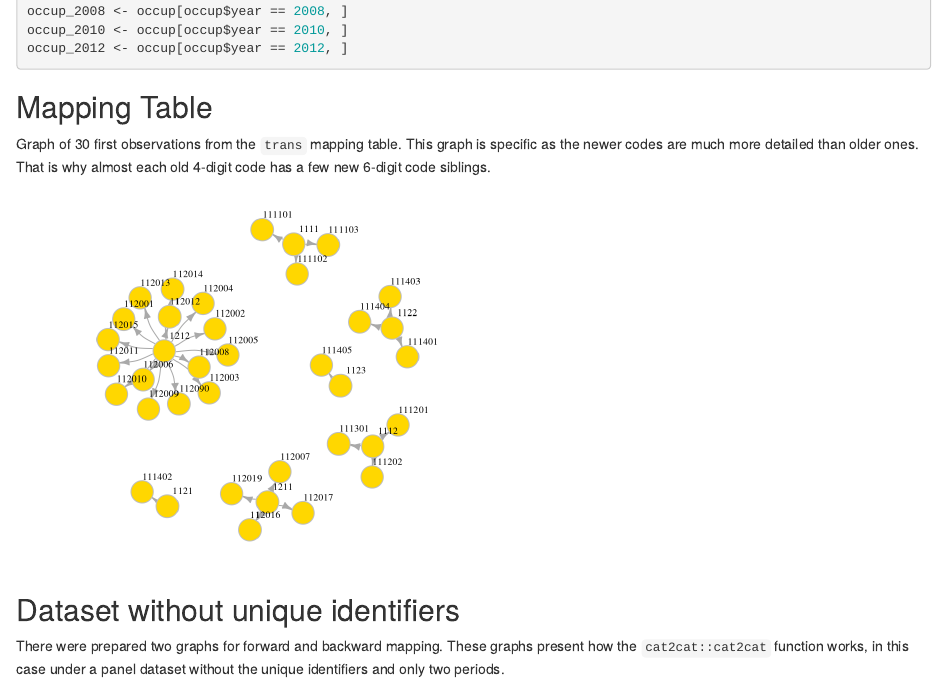
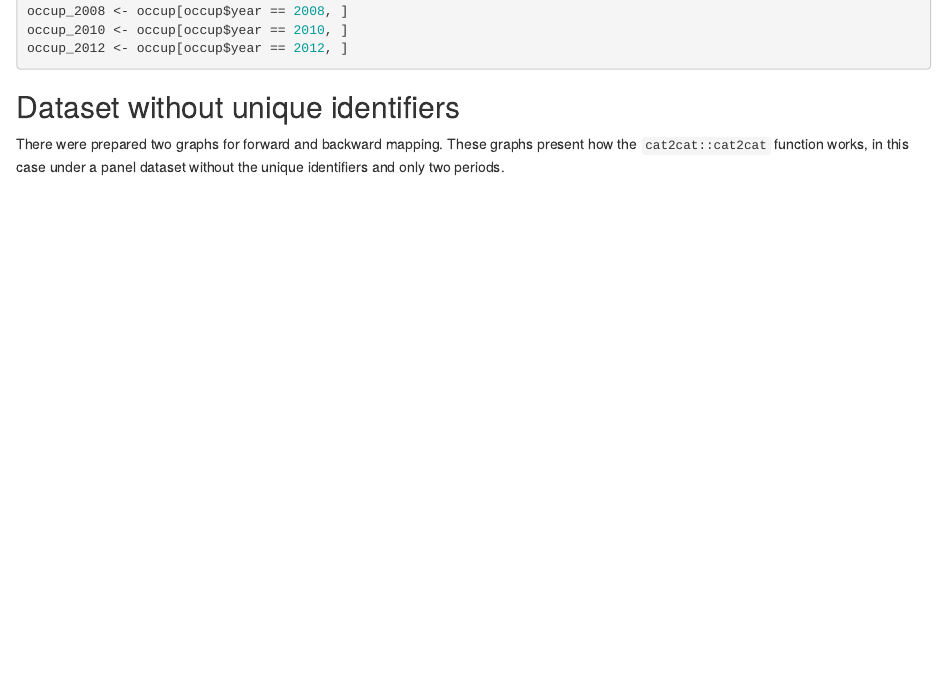
Before and after one commit to Polkas/cat2cat, an R Markdown document (vignettes/cat2cat.Rmd): the page in a window 1100 px wide, from 1060 px down. Rendered offline with R 4.5, knitr and Pandoc, with nearby package versions; code that draws random numbers runs with fixed seeds of ours; common packages that the code uses without loading them are loaded.

Commit message:
rm igraph

````diff
--- a/.github/workflows/R-CMD-check.yaml
+++ b/.github/workflows/R-CMD-check.yaml
@@ -45,7 +45,7 @@ jobs:
           use-public-rspm: true
 
       - name: Install dependencies
-        run: Rscript -e "install.packages('rcmdcheck')" -e "install.packages(c('MASS', 'assertthat', 'caret', 'knitr', 'rmarkdown', 'pacman', 'testthat' , 'magrittr', 'dplyr', 'igraph'))"
+        run: Rscript -e "install.packages('rcmdcheck')" -e "install.packages(c('MASS', 'assertthat', 'caret', 'knitr', 'rmarkdown', 'pacman', 'testthat' , 'magrittr', 'dplyr'))"
 
       - name: Install randomForest old
         if: "${{ matrix.config.r == '3.6'}}"
--- a/vignettes/cat2cat.Rmd
+++ b/vignettes/cat2cat.Rmd
@@ -66,23 +66,6 @@ occup_2006 <- occup[occup$year == 2006, ]
 occup_2008 <- occup[occup$year == 2008, ]
 occup_2010 <- occup[occup$year == 2010, ]
 occup_2012 <- occup[occup$year == 2012, ]
-```
-
-## Mapping Table
-
-Graph of 30 first observations from the `trans` mapping table.
-This graph is specific as the newer codes are much more detailed than older ones.
-That is why almost each old 4-digit code has a few new 6-digit code siblings.
-
-```{r, fig.height=4, fig.width=5, echo=FALSE}
-library(igraph)
-oldMargins <- par("mar")
-par(mar = c(1,1,1,1))
-gg <- graph_from_data_frame(trans[1:30, ])
-plot(gg, edge.arrow.size = .5, vertex.color = "gold", vertex.size = 15,
-     vertex.frame.color = "gray", vertex.label.color = "black",
-     vertex.label.cex = 0.6, vertex.label.dist = 2, edge.curved = 0.2)
-par(mar = oldMargins)
 ```
 
 ## Dataset without unique identifiers
````
Also changed, not shown: 1 other file.
